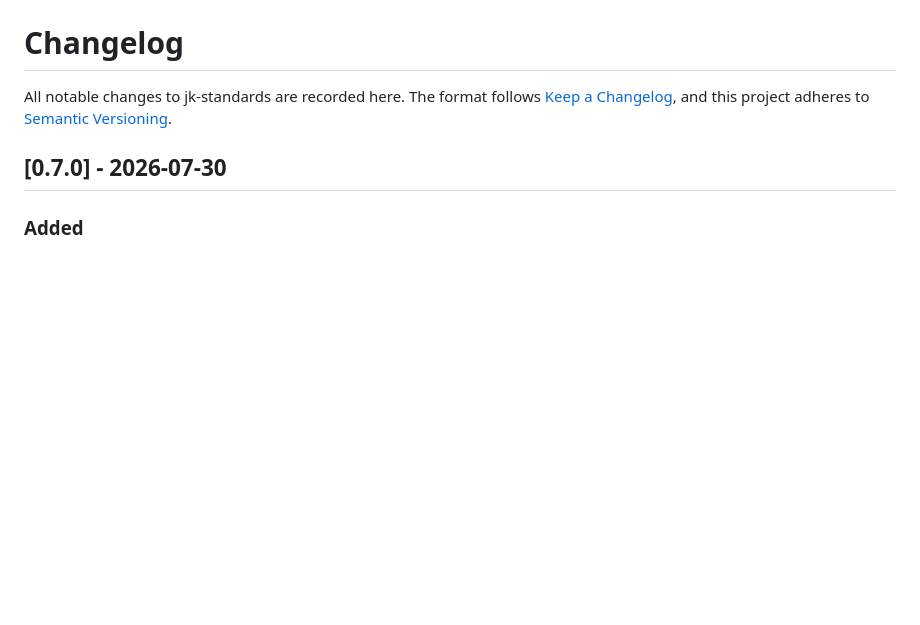
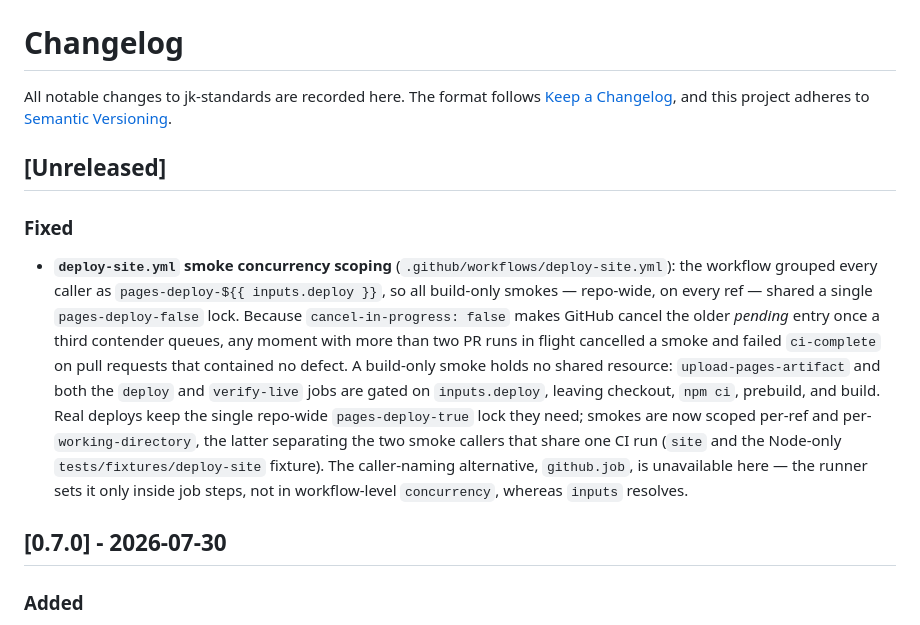
Before and after one commit to JimAKennedy/jk-standards, a Markdown page: CHANGELOG.md, the part around the change. Drawn GitHub-style; blank space fills up the shorter version.

Commit message:
docs: record the deploy-site smoke concurrency fix in the changelog
The fix landed in 156d9ec (PR #25) as CI plumbing, matching the precedent of
a37875a / 8b2e991 / 4d0664f, which ship no changelog entry. This one is worth
recording: it changes observable behaviour of a reusable workflow consumers
pin by tag, so an adopter bumping to the next tag inherits a different
concurrency topology and should be able to find out why from the changelog.

Filed under [Unreleased] rather than a [0.8.0] heading — no 0.8.0 tag exists
and the two version source-of-truth files still read 0.7.0, so dating a
release section now would misstate what shipped. It becomes the 0.8.0 section
at tag time, per the RELEASE.md pre-tag checklist.

Co-Authored-By: Claude Opus 5 (1M context) <noreply@anthropic.com>

```diff
--- a/CHANGELOG.md
+++ b/CHANGELOG.md
@@ -3,6 +3,27 @@
 All notable changes to jk-standards are recorded here. The format follows
 [Keep a Changelog](https://keepachangelog.com/en/1.1.0/), and this project
 adheres to [Semantic Versioning](https://semver.org/spec/v2.0.0.html).
+
+## [Unreleased]
+
+### Fixed
+
+- **`deploy-site.yml` smoke concurrency scoping**
+  (`.github/workflows/deploy-site.yml`): the workflow grouped every caller as
+  `pages-deploy-${{ inputs.deploy }}`, so all build-only smokes — repo-wide, on
+  every ref — shared a single `pages-deploy-false` lock. Because
+  `cancel-in-progress: false` makes GitHub cancel the older *pending* entry once
+  a third contender queues, any moment with more than two PR runs in flight
+  cancelled a smoke and failed `ci-complete` on pull requests that contained no
+  defect. A build-only smoke holds no shared resource: `upload-pages-artifact`
+  and both the `deploy` and `verify-live` jobs are gated on `inputs.deploy`,
+  leaving checkout, `npm ci`, prebuild, and build. Real deploys keep the single
+  repo-wide `pages-deploy-true` lock they need; smokes are now scoped per-ref
+  and per-`working-directory`, the latter separating the two smoke callers that
+  share one CI run (`site` and the Node-only `tests/fixtures/deploy-site`
+  fixture). The caller-naming alternative, `github.job`, is unavailable here —
+  the runner sets it only inside job steps, not in workflow-level
+  `concurrency`, whereas `inputs` resolves.
 
 ## [0.7.0] - 2026-07-30
 
```
